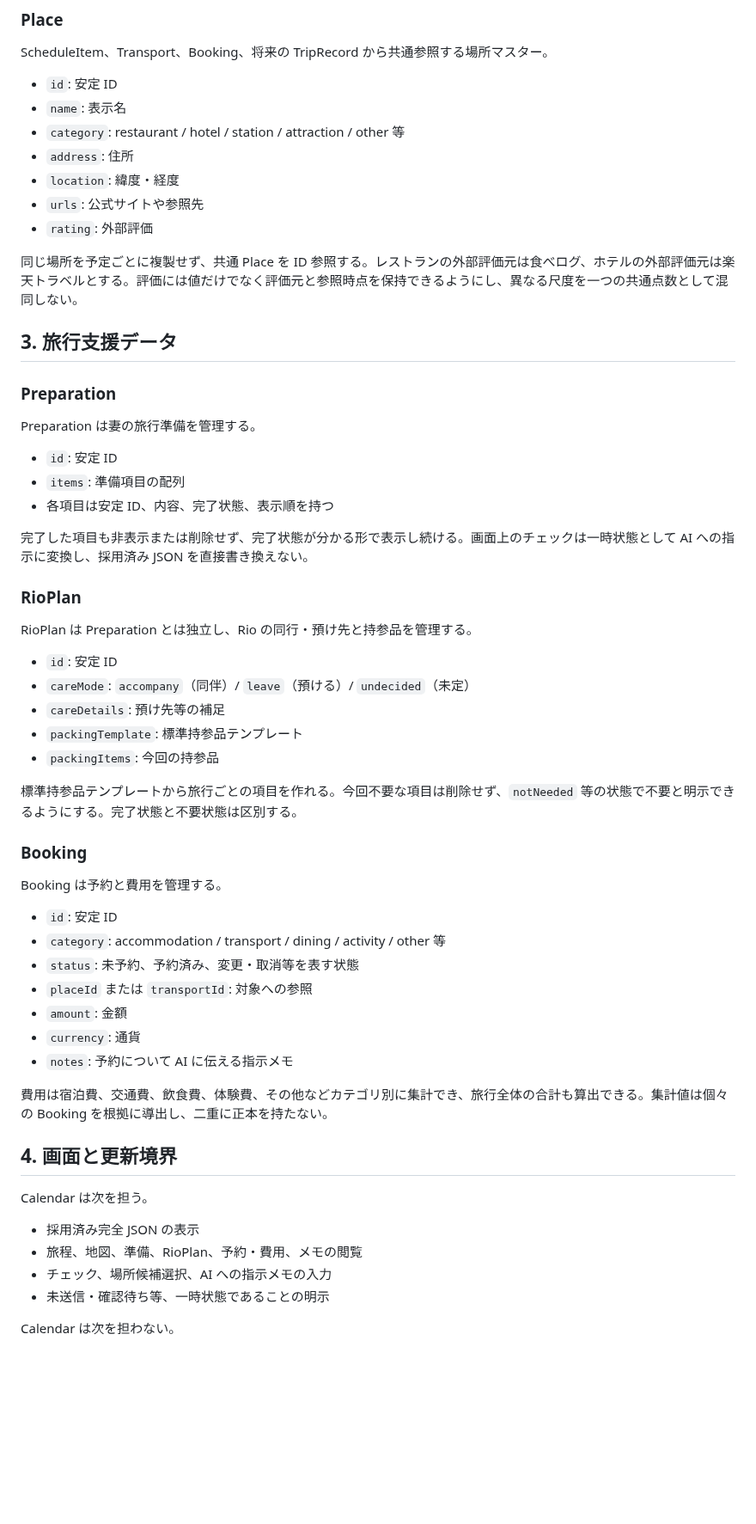
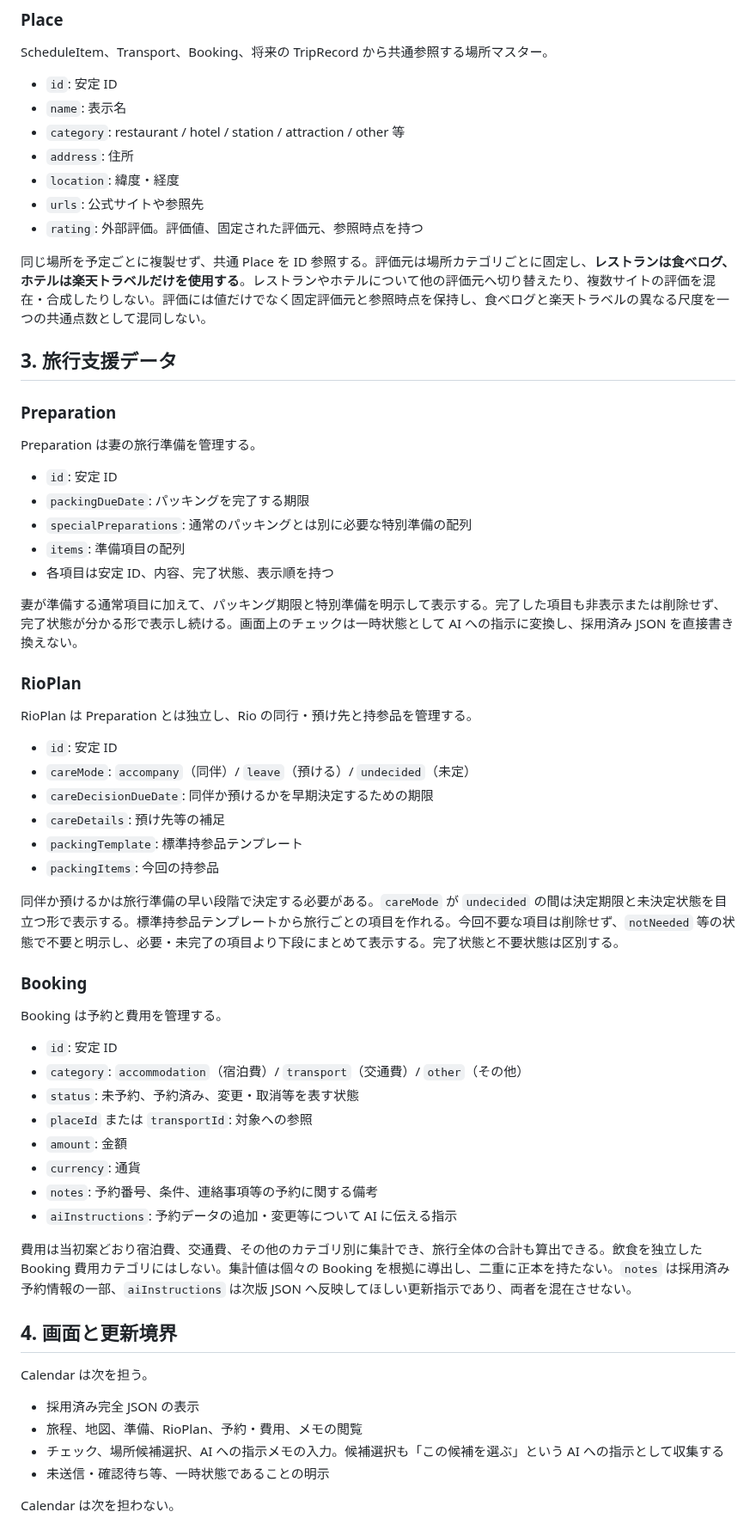
Before and after one commit to USXUSX/Calendar, a Markdown page: docs/calendar-specification.md, the part around one of its changes. Shown at 86% size. GitHub-like rendering; blank space fills up the shorter version.

Commit message:
Clarify preparation booking and selection rules

```diff
--- a/docs/calendar-specification.md
+++ b/docs/calendar-specification.md
@@ -105,9 +105,9 @@ ScheduleItem、Transport、Booking、将来の TripRecord から共通参照す
 - `address`: 住所
 - `location`: 緯度・経度
 - `urls`: 公式サイトや参照先
-- `rating`: 外部評価
+- `rating`: 外部評価。評価値、固定された評価元、参照時点を持つ
 
-同じ場所を予定ごとに複製せず、共通 Place を ID 参照する。レストランの外部評価元は食べログ、ホテルの外部評価元は楽天トラベルとする。評価には値だけでなく評価元と参照時点を保持できるようにし、異なる尺度を一つの共通点数として混同しない。
+同じ場所を予定ごとに複製せず、共通 Place を ID 参照する。評価元は場所カテゴリごとに固定し、**レストランは食べログ、ホテルは楽天トラベルだけを使用する**。レストランやホテルについて他の評価元へ切り替えたり、複数サイトの評価を混在・合成したりしない。評価には値だけでなく固定評価元と参照時点を保持し、食べログと楽天トラベルの異なる尺度を一つの共通点数として混同しない。
 
 ## 3. 旅行支援データ
 
@@ -116,10 +116,12 @@ ScheduleItem、Transport、Booking、将来の TripRecord から共通参照す
 Preparation は妻の旅行準備を管理する。
 
 - `id`: 安定 ID
+- `packingDueDate`: パッキングを完了する期限
+- `specialPreparations`: 通常のパッキングとは別に必要な特別準備の配列
 - `items`: 準備項目の配列
 - 各項目は安定 ID、内容、完了状態、表示順を持つ
 
-完了した項目も非表示または削除せず、完了状態が分かる形で表示し続ける。画面上のチェックは一時状態として AI への指示に変換し、採用済み JSON を直接書き換えない。
+妻が準備する通常項目に加えて、パッキング期限と特別準備を明示して表示する。完了した項目も非表示または削除せず、完了状態が分かる形で表示し続ける。画面上のチェックは一時状態として AI への指示に変換し、採用済み JSON を直接書き換えない。
 
 ### RioPlan
 
@@ -127,25 +129,27 @@ RioPlan は Preparation とは独立し、Rio の同行・預け先と持参品
 
 - `id`: 安定 ID
 - `careMode`: `accompany`（同伴）/ `leave`（預ける）/ `undecided`（未定）
+- `careDecisionDueDate`: 同伴か預けるかを早期決定するための期限
 - `careDetails`: 預け先等の補足
 - `packingTemplate`: 標準持参品テンプレート
 - `packingItems`: 今回の持参品
 
-標準持参品テンプレートから旅行ごとの項目を作れる。今回不要な項目は削除せず、`notNeeded` 等の状態で不要と明示できるようにする。完了状態と不要状態は区別する。
+同伴か預けるかは旅行準備の早い段階で決定する必要がある。`careMode` が `undecided` の間は決定期限と未決定状態を目立つ形で表示する。標準持参品テンプレートから旅行ごとの項目を作れる。今回不要な項目は削除せず、`notNeeded` 等の状態で不要と明示し、必要・未完了の項目より下段にまとめて表示する。完了状態と不要状態は区別する。
 
 ### Booking
 
 Booking は予約と費用を管理する。
 
 - `id`: 安定 ID
-- `category`: accommodation / transport / dining / activity / other 等
+- `category`: `accommodation`（宿泊費）/ `transport`（交通費）/ `other`（その他）
 - `status`: 未予約、予約済み、変更・取消等を表す状態
 - `placeId` または `transportId`: 対象への参照
 - `amount`: 金額
 - `currency`: 通貨
-- `notes`: 予約について AI に伝える指示メモ
+- `notes`: 予約番号、条件、連絡事項等の予約に関する備考
+- `aiInstructions`: 予約データの追加・変更等について AI に伝える指示
 
-費用は宿泊費、交通費、飲食費、体験費、その他などカテゴリ別に集計でき、旅行全体の合計も算出できる。集計値は個々の Booking を根拠に導出し、二重に正本を持たない。
+費用は当初案どおり宿泊費、交通費、その他のカテゴリ別に集計でき、旅行全体の合計も算出できる。飲食を独立した Booking 費用カテゴリにはしない。集計値は個々の Booking を根拠に導出し、二重に正本を持たない。`notes` は採用済み予約情報の一部、`aiInstructions` は次版 JSON へ反映してほしい更新指示であり、両者を混在させない。
 
 ## 4. 画面と更新境界
 
@@ -153,7 +157,7 @@ Calendar は次を担う。
 
 - 採用済み完全 JSON の表示
 - 旅程、地図、準備、RioPlan、予約・費用、メモの閲覧
-- チェック、場所候補選択、AI への指示メモの入力
+- チェック、場所候補選択、AI への指示メモの入力。候補選択も「この候補を選ぶ」という AI への指示として収集する
 - 未送信・確認待ち等、一時状態であることの明示
 
 Calendar は次を担わない。
```
Also changed, not shown: other parts of docs/calendar-specification.md (+1 -1 lines).
